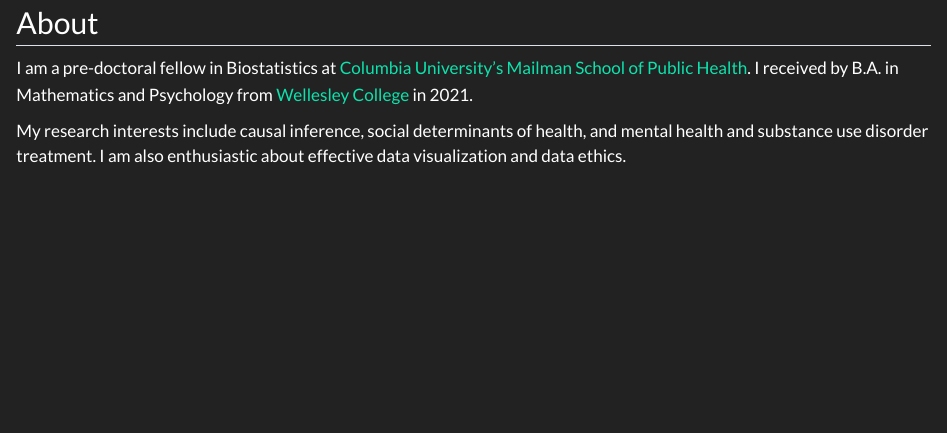
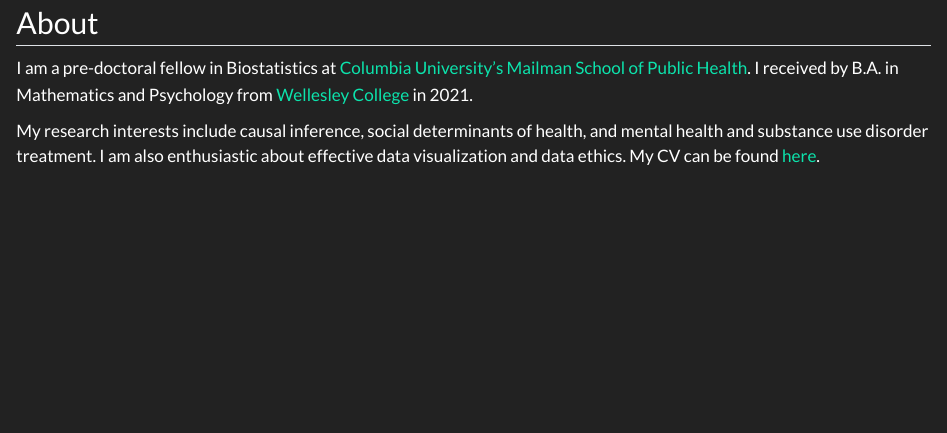
Before and after one commit to safiyasirota/safiyasirota.github.io, a Quarto document (index.qmd): the page in a window 1100 px wide, from 300 px down. Rendered offline with R 4.5, knitr and Pandoc in place of Quarto, with nearby package versions.

Commit message:
updating cv

```diff
--- a/_quarto.yml
+++ b/_quarto.yml
@@ -6,8 +6,6 @@ website:
   title: "Home"
   navbar:
     right:
-      - text: "Resume"
-        href: resume.html
       - icon: envelope
         href: mailto:<sns2189@cumc.columbia.edu>
       - icon: github
--- a/index.qmd
+++ b/index.qmd
@@ -9,6 +9,7 @@ format: html
 
 ## About
 
+
 I am a pre-doctoral fellow in Biostatistics at [Columbia University's Mailman School of Public Health](https://www.publichealth.columbia.edu/). I received by B.A. in Mathematics and Psychology from [Wellesley College](https://www.wellesley.edu/) in 2021.
 
-My research interests include causal inference, social determinants of health, and mental health and substance use disorder treatment. I am also enthusiastic about effective data visualization and data ethics.
+My research interests include causal inference, social determinants of health, and mental health and substance use disorder treatment. I am also enthusiastic about effective data visualization and data ethics. My CV can be found <a href="20241217_cv.pdf">here</a>.
```
Also changed, not shown: 20241217_cv.pdf (added), index.html, search.json, 4 other files.
